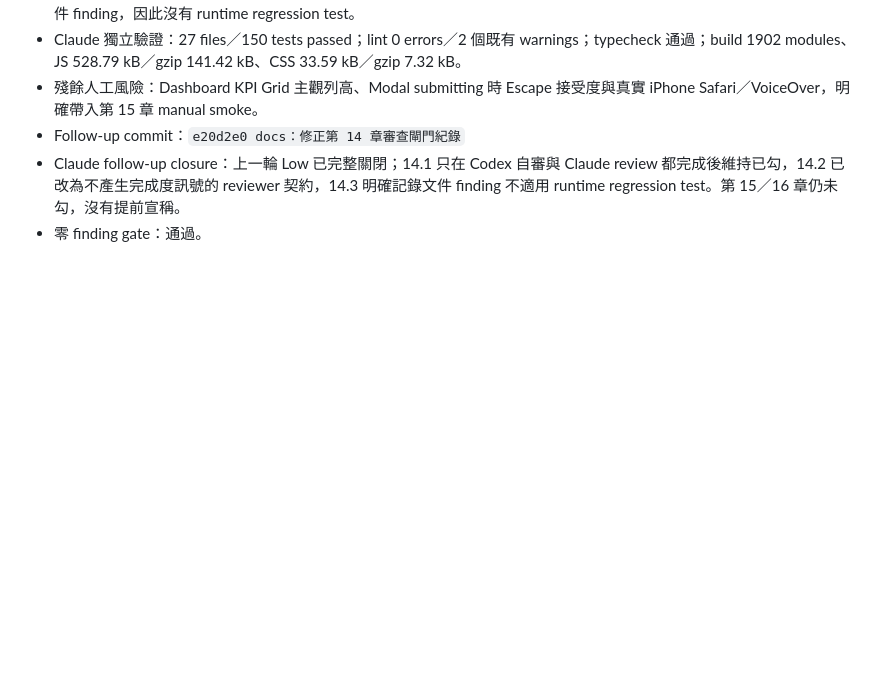
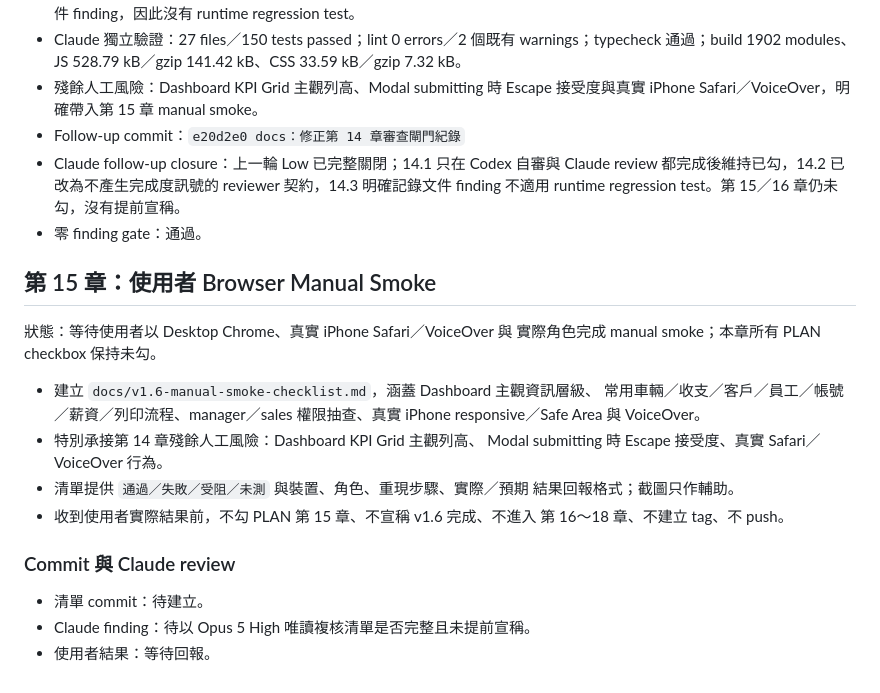
Before and after one commit to ericzhan0819/ERPV2, a Markdown page: docs/v1.6-progress.md, the part around the change. Drawn GitHub-style; blank space fills up the shorter version.

Commit message:
docs：提供 v1.6 使用者 Smoke 清單

```diff
--- a/docs/v1.6-progress.md
+++ b/docs/v1.6-progress.md
@@ -832,3 +832,24 @@ git diff --check
   reviewer 契約，14.3 明確記錄文件 finding 不適用 runtime regression
   test。第 15／16 章仍未勾，沒有提前宣稱。
 - 零 finding gate：通過。
+
+## 第 15 章：使用者 Browser Manual Smoke
+
+狀態：等待使用者以 Desktop Chrome、真實 iPhone Safari／VoiceOver 與
+實際角色完成 manual smoke；本章所有 PLAN checkbox 保持未勾。
+
+- 建立 `docs/v1.6-manual-smoke-checklist.md`，涵蓋 Dashboard 主觀資訊層級、
+  常用車輛／收支／客戶／員工／帳號／薪資／列印流程、manager／sales
+  權限抽查、真實 iPhone responsive／Safe Area 與 VoiceOver。
+- 特別承接第 14 章殘餘人工風險：Dashboard KPI Grid 主觀列高、
+  Modal submitting 時 Escape 接受度、真實 Safari／VoiceOver 行為。
+- 清單提供 `通過／失敗／受阻／未測` 與裝置、角色、重現步驟、實際／預期
+  結果回報格式；截圖只作輔助。
+- 收到使用者實際結果前，不勾 PLAN 第 15 章、不宣稱 v1.6 完成、不進入
+  第 16～18 章、不建立 tag、不 push。
+
+### Commit 與 Claude review
+
+- 清單 commit：待建立。
+- Claude finding：待以 Opus 5 High 唯讀複核清單是否完整且未提前宣稱。
+- 使用者結果：等待回報。
```
Also changed, not shown: docs/v1.6-manual-smoke-checklist.md (added, +125 -0 lines).
